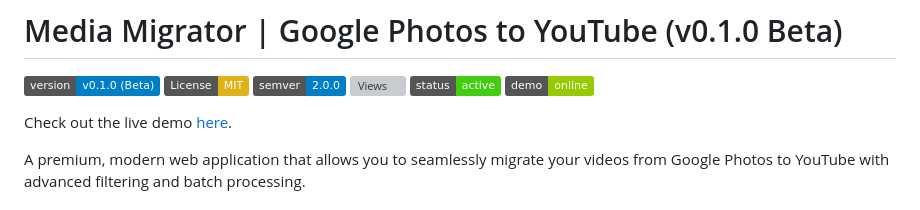
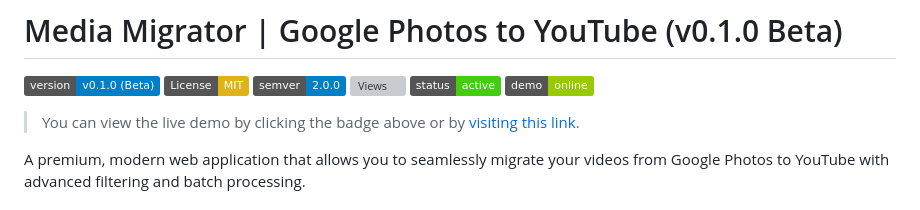
Before and after one commit to kuancheen/google-photos-to-youtube-migrator, a Markdown page: README.md, the part around the change. GitHub-like rendering; badges without logos; grey boxes are pictures that could not be loaded.

```diff
--- a/README.md
+++ b/README.md
@@ -7,7 +7,7 @@
 ![Status](https://img.shields.io/badge/status-active-success)
 [![Live Demo](https://img.shields.io/badge/demo-online-green.svg)](https://kuancheen.github.io/google-photos-to-youtube-migrator/)
 
-Check out the live demo [here](https://kuancheen.github.io/google-photos-to-youtube-migrator/).
+> You can view the live demo by clicking the badge above or by [visiting this link](https://kuancheen.github.io/google-photos-to-youtube-migrator/).
 
 A premium, modern web application that allows you to seamlessly migrate your videos from Google Photos to YouTube with advanced filtering and batch processing.
 
```
Also changed, not shown: .agent/workflows/version-update.md (+16 -6 lines).
